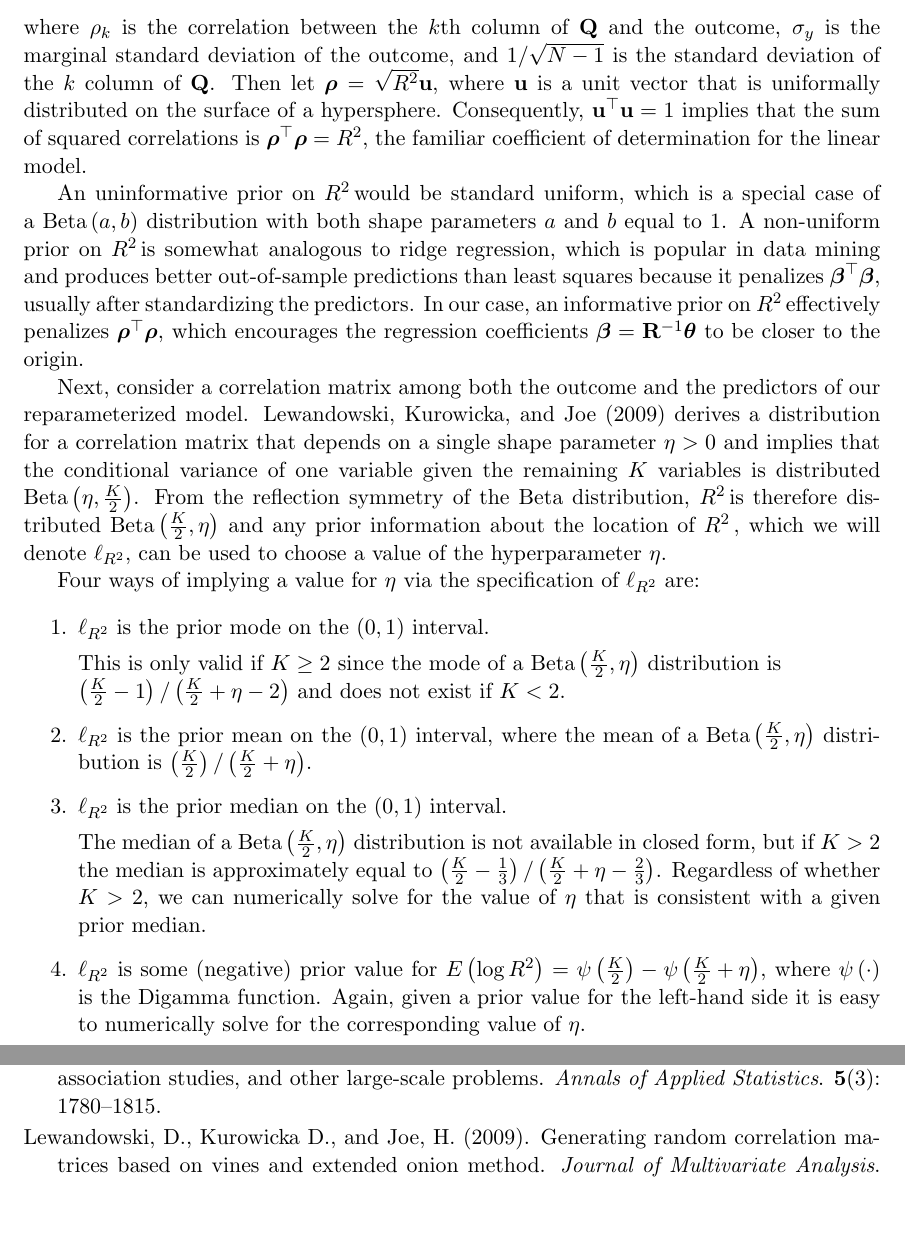
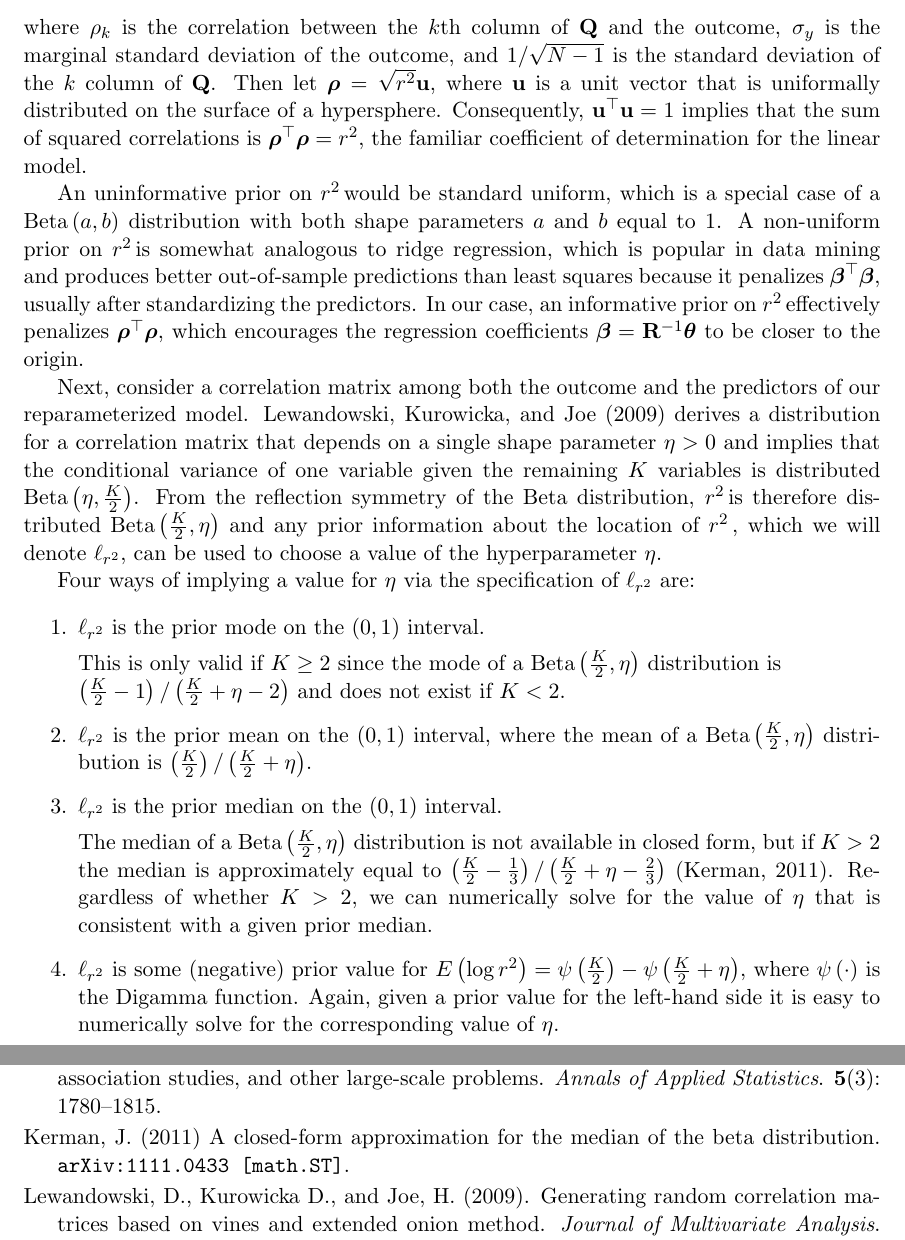
Before and after one commit to khakieconomics/R2prior, a LaTeX paper (R2prior.tex): two parts of pages 3 and 5 of 7, joined at a grey line, cut so that both start at the same text, the shorter picture padded with empty space. Compiled offline with pdfLaTeX.

Commit message:
lowercase r^2 to avoid confusing with R matrix

```diff
--- a/R2prior.tex
+++ b/R2prior.tex
@@ -16,7 +16,7 @@
 
 % Define a bunch of custom math shortcuts for expressions used many times
 % throughout the paper
-\newcommand{\Rsq}{$R^2\,$}
+\newcommand{\Rsq}{$r^2\,$}
 \newcommand{\boldrho}{\boldsymbol{\rho}}
 \newcommand{\boldbeta}{\boldsymbol{\beta}}
 \newcommand{\boldtheta}{\boldsymbol{\theta}}
@@ -27,7 +27,7 @@
 \newcommand{\y}{\mathbf{y}}
 \newcommand{\Q}{\mathbf{Q}}
 \newcommand{\R}{\mathbf{R}}
-\newcommand{\locRsq}{\ell_{R^2}}
+\newcommand{\locRsq}{\ell_{r^2}}
 \newcommand{\halfK}{\frac{K}{2}}
 \newcommand{\Betadist}[2]{\mathrm{Beta}\left(#1,#2\right)}
 \newcommand{\Digamma}[1]{\psi\left(#1\right)}
@@ -139,10 +139,10 @@ $$\theta_k = \rho_k \sigma_y \sqrt{N - 1},$$
 where $\rho_k$ is the correlation between the $k$th column of $\Q$ and the
 outcome, $\sigma_y$ is the marginal standard deviation of the outcome, and
 $1/\sqrt{N-1}$ is the standard deviation of the $k$ column of $\Q$. Then let
-$\boldrho = \sqrt{R^2}\mathbf{u}$, where $\mathbf{u}$ is a unit vector that is
+$\boldrho = \sqrt{r^2}\mathbf{u}$, where $\mathbf{u}$ is a unit vector that is
 uniformally distributed on the surface of a hypersphere. Consequently,
 $\mathbf{u}^\top \mathbf{u} = 1$ implies that the sum of squared correlations is
-$\boldrho^\top \boldrho = R^2$, the familiar coefficient of determination for
+$\boldrho^\top \boldrho = r^2$, the familiar coefficient of determination for
 the linear model.
 
 An uninformative prior on \Rsq would be standard uniform, which is a special
@@ -183,12 +183,12 @@ $\left(\halfK\right) / \left(\halfK + \eta\right)$.
 
 The median of a $\Betadist{\halfK}{\eta}$ distribution is not available in
 closed form, but if $K > 2$ the median is approximately equal to
-$\left(\halfK - \frac{1}{3}\right) / \left(\halfK + \eta - \frac{2}{3}\right)$.
-Regardless of whether $K > 2$, we can numerically solve for the value of $\eta$
-that is consistent with a given prior median.
+$\left(\halfK - \frac{1}{3}\right) / \left(\halfK + \eta - \frac{2}{3}\right)$
+(Kerman, 2011). Regardless of whether $K > 2$, we can numerically solve for the
+value of $\eta$ that is consistent with a given prior median.
 
 \item $\locRsq$ is some (negative) prior value for
-$E\left(\log{R^2}\right) = \Digamma{\halfK} - \Digamma{\halfK + \eta}$,
+$E\left(\log{r^2}\right) = \Digamma{\halfK} - \Digamma{\halfK + \eta}$,
 where $\Digamma{\cdot}$ is the Digamma function. Again, given a prior value for
 the left-hand side it is easy to numerically solve for the corresponding value
 of $\eta$.
@@ -265,6 +265,9 @@ Regression Modeling via Stan. R package version 2.9.0-3.
 \bibitem Guan, Y., and Stephens, M. (2011). Bayesian variable selection
 regression for genome-wide association studies, and other large-scale problems.
 \emph{Annals of Applied Statistics}. {\bf 5}(3): 1780--1815.
+
+\bibitem Kerman, J. (2011) A closed-form approximation for the median of the
+beta distribution. {\tt arXiv:1111.0433 [math.ST]}.
 
 \bibitem Lewandowski, D., Kurowicka D., and Joe, H. (2009). Generating random
 correlation matrices based on vines and extended onion method.
```
Also changed, not shown: R2prior.tex (6 more changed lines).
